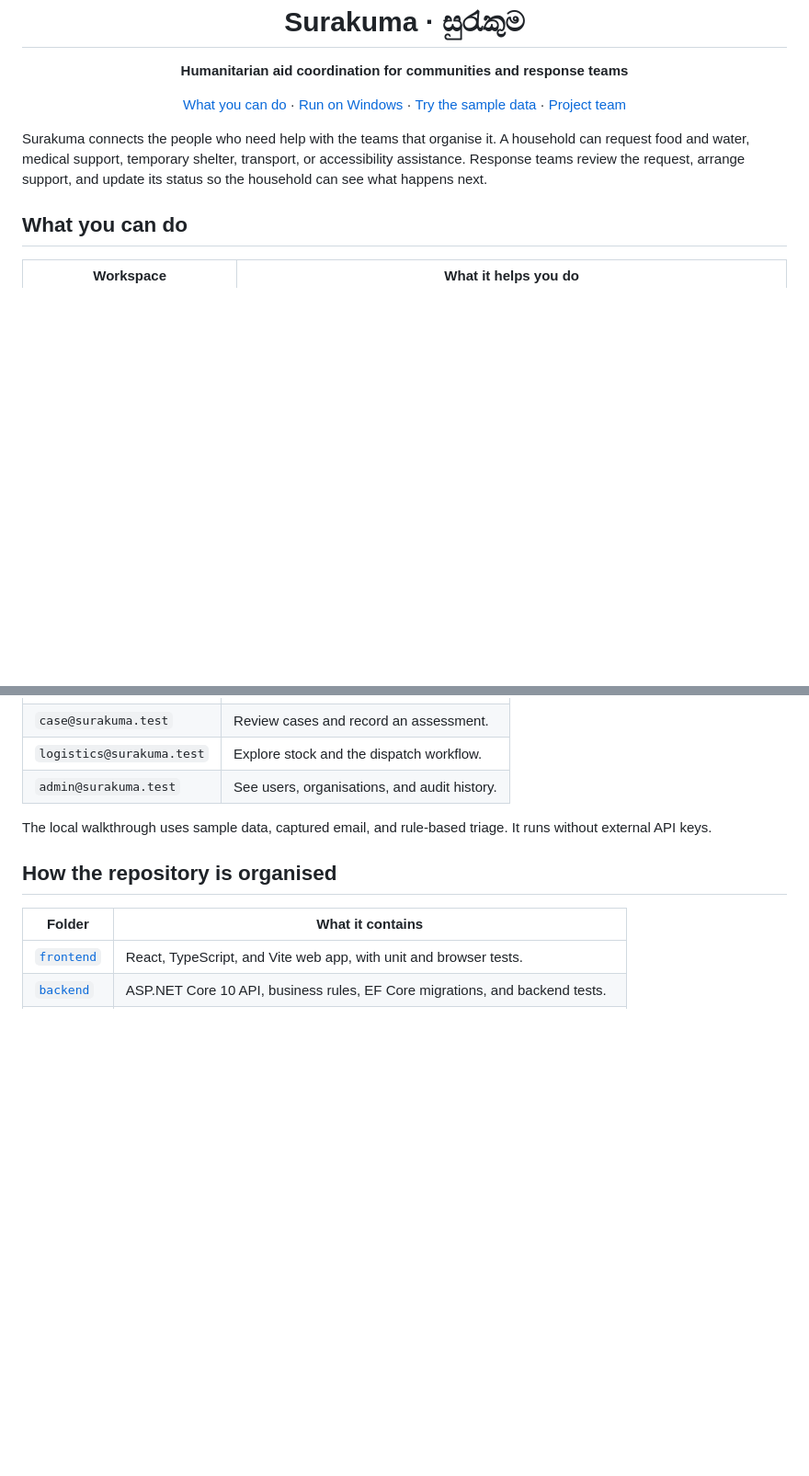
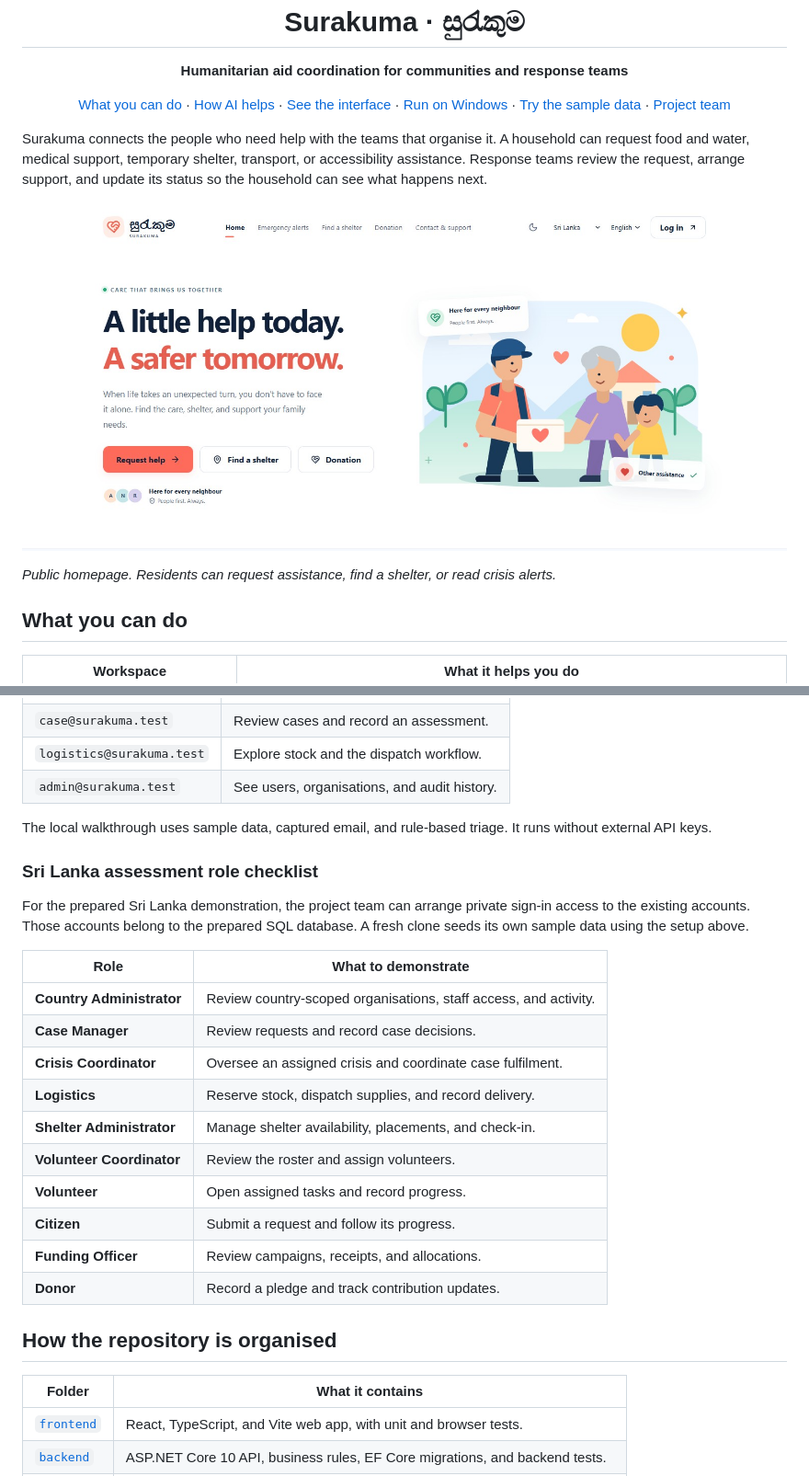
Before and after one commit to malithgimhana/surakuma, a Markdown page: README.md, 2 parts joined by grey strips. Shown at 92% size. Rendered like a GitHub page; pictures changed too: assets/readme/homepage.jpg (added); blank space fills up the shorter version.

Commit message:
Show Surakuma workflows and AI in the README

```diff
--- a/README.md
+++ b/README.md
@@ -8,12 +8,18 @@
 
 <p align="center">
   <a href="#what-you-can-do">What you can do</a> ·
+  <a href="#how-gpt-6-luna-helps">How AI helps</a> ·
+  <a href="#see-the-interface">See the interface</a> ·
   <a href="#run-on-windows">Run on Windows</a> ·
   <a href="#try-the-sample-data">Try the sample data</a> ·
   <a href="#project-team">Project team</a>
 </p>
 
 Surakuma connects the people who need help with the teams that organise it. A household can request food and water, medical support, temporary shelter, transport, or accessibility assistance. Response teams review the request, arrange support, and update its status so the household can see what happens next.
+
+![Surakuma homepage with links to request help, find shelter, and view crisis alerts](assets/readme/homepage.jpg)
+
+*Public homepage. Residents can request assistance, find a shelter, or read crisis alerts.*
 
 ## What you can do
 
@@ -94,6 +133,23 @@ A fresh development database includes sample crises, requests, shelters, and acc
 
 The local walkthrough uses sample data, captured email, and rule-based triage. It runs without external API keys.
 
+### Sri Lanka assessment role checklist
+
+For the prepared Sri Lanka demonstration, the project team can arrange private sign-in access to the existing accounts. Those accounts belong to the prepared SQL database. A fresh clone seeds its own sample data using the setup above.
+
+| Role | What to demonstrate |
+| --- | --- |
+| **Country Administrator** | Review country-scoped organisations, staff access, and activity. |
+| **Case Manager** | Review requests and record case decisions. |
+| **Crisis Coordinator** | Oversee an assigned crisis and coordinate case fulfilment. |
+| **Logistics** | Reserve stock, dispatch supplies, and record delivery. |
+| **Shelter Administrator** | Manage shelter availability, placements, and check-in. |
+| **Volunteer Coordinator** | Review the roster and assign volunteers. |
+| **Volunteer** | Open assigned tasks and record progress. |
+| **Citizen** | Submit a request and follow its progress. |
+| **Funding Officer** | Review campaigns, receipts, and allocations. |
+| **Donor** | Record a pledge and track contribution updates. |
+
 ## How the repository is organised
 
 | Folder | What it contains |
```
Also changed, not shown: other parts of README.md (+33 -0 lines), assets/readme/case-manager.jpg (added), assets/readme/citizen-request.jpg (added), assets/readme/logistics.jpg (added), assets/readme/my-requests.jpg (added).
